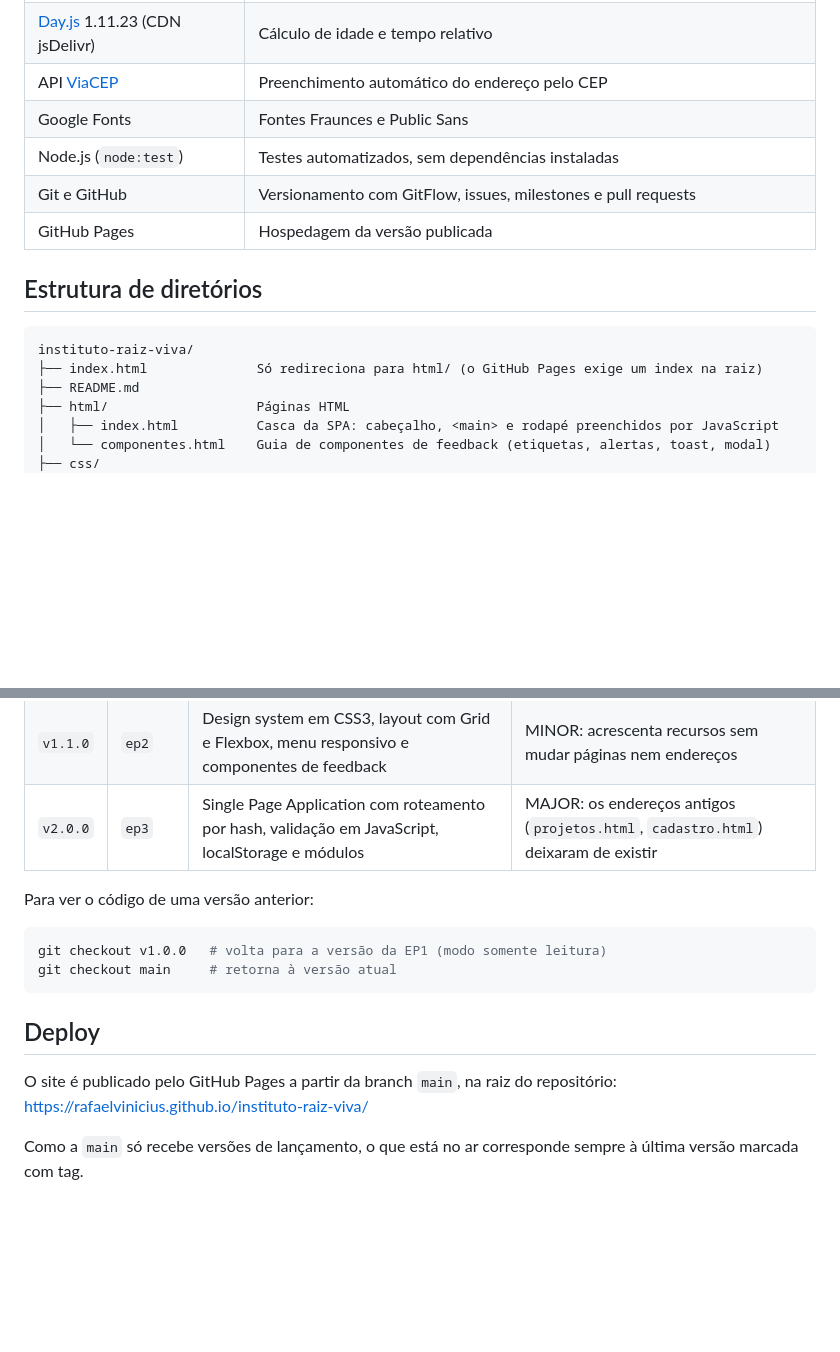
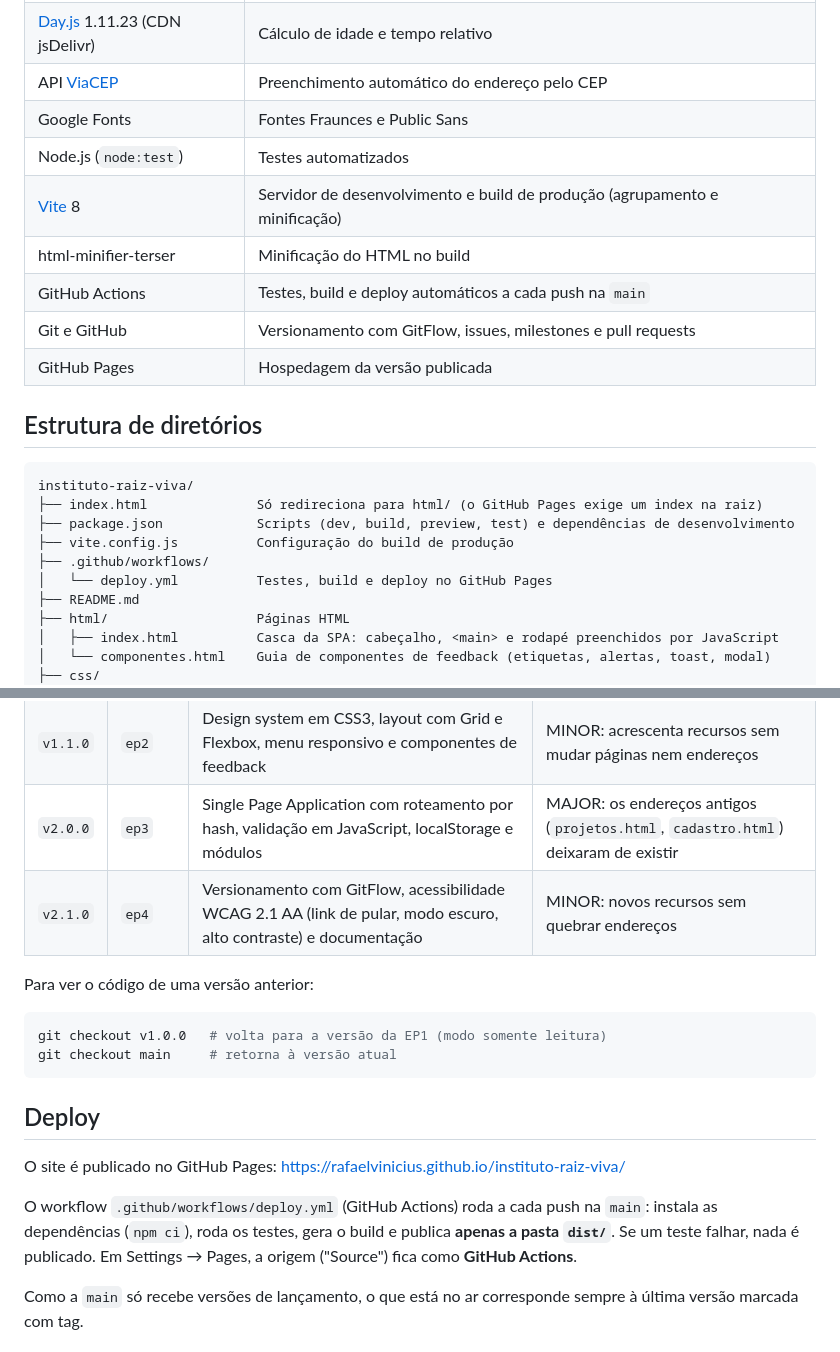
Before and after one commit to rafaelvinicius/instituto-raiz-viva, a Markdown page: README.md, 2 parts joined by grey strips. GitHub-like rendering; blank space fills up the shorter version.

````diff
--- a/README.md
+++ b/README.md
@@ -24,7 +24,10 @@ e o fluxo de trabalho do repositório em [Fluxo de trabalho com GitFlow](#fluxo-
 | [Day.js](https://day.js.org) 1.11.23 (CDN jsDelivr) | Cálculo de idade e tempo relativo |
 | API [ViaCEP](https://viacep.com.br) | Preenchimento automático do endereço pelo CEP |
 | Google Fonts | Fontes Fraunces e Public Sans |
-| Node.js (`node:test`) | Testes automatizados, sem dependências instaladas |
+| Node.js (`node:test`) | Testes automatizados |
+| [Vite](https://vite.dev/) 8 | Servidor de desenvolvimento e build de produção (agrupamento e minificação) |
+| html-minifier-terser | Minificação do HTML no build |
+| GitHub Actions | Testes, build e deploy automáticos a cada push na `main` |
 | Git e GitHub | Versionamento com GitFlow, issues, milestones e pull requests |
 | GitHub Pages | Hospedagem da versão publicada |
 
@@ -33,6 +36,10 @@ e o fluxo de trabalho do repositório em [Fluxo de trabalho com GitFlow](#fluxo-
 ```
 instituto-raiz-viva/
 ├── index.html              Só redireciona para html/ (o GitHub Pages exige um index na raiz)
+├── package.json            Scripts (dev, build, preview, test) e dependências de desenvolvimento
+├── vite.config.js          Configuração do build de produção
+├── .github/workflows/
+│   └── deploy.yml          Testes, build e deploy no GitHub Pages
 ├── README.md
 ├── html/                   Páginas HTML
 │   ├── index.html          Casca da SPA: cabeçalho, <main> e rodapé preenchidos por JavaScript
@@ -677,6 +716,7 @@ entregas da disciplina e apontam para os mesmos commits das versões semânticas
 | `v1.0.0` | `ep1` | Estrutura em HTML5 semântico e formulário de cadastro com validações e máscaras | Primeira versão publicada |
 | `v1.1.0` | `ep2` | Design system em CSS3, layout com Grid e Flexbox, menu responsivo e componentes de feedback | MINOR: acrescenta recursos sem mudar páginas nem endereços |
 | `v2.0.0` | `ep3` | Single Page Application com roteamento por hash, validação em JavaScript, localStorage e módulos | MAJOR: os endereços antigos (`projetos.html`, `cadastro.html`) deixaram de existir |
+| `v2.1.0` | `ep4` | Versionamento com GitFlow, acessibilidade WCAG 2.1 AA (link de pular, modo escuro, alto contraste) e documentação | MINOR: novos recursos sem quebrar endereços |
 
 Para ver o código de uma versão anterior:
 
@@ -687,8 +727,12 @@ git checkout main     # retorna à versão atual
 
 ## Deploy
 
-O site é publicado pelo GitHub Pages a partir da branch `main`, na raiz do
-repositório: https://rafaelvinicius.github.io/instituto-raiz-viva/
+O site é publicado no GitHub Pages: https://rafaelvinicius.github.io/instituto-raiz-viva/
+
+O workflow `.github/workflows/deploy.yml` (GitHub Actions) roda a cada push na `main`:
+instala as dependências (`npm ci`), roda os testes, gera o build e publica **apenas a
+pasta `dist/`**. Se um teste falhar, nada é publicado. Em Settings → Pages, a origem
+("Source") fica como **GitHub Actions**.
 
 Como a `main` só recebe versões de lançamento, o que está no ar corresponde
 sempre à última versão marcada com tag.
````
Also changed, not shown: other parts of README.md (+48 -16 lines).
